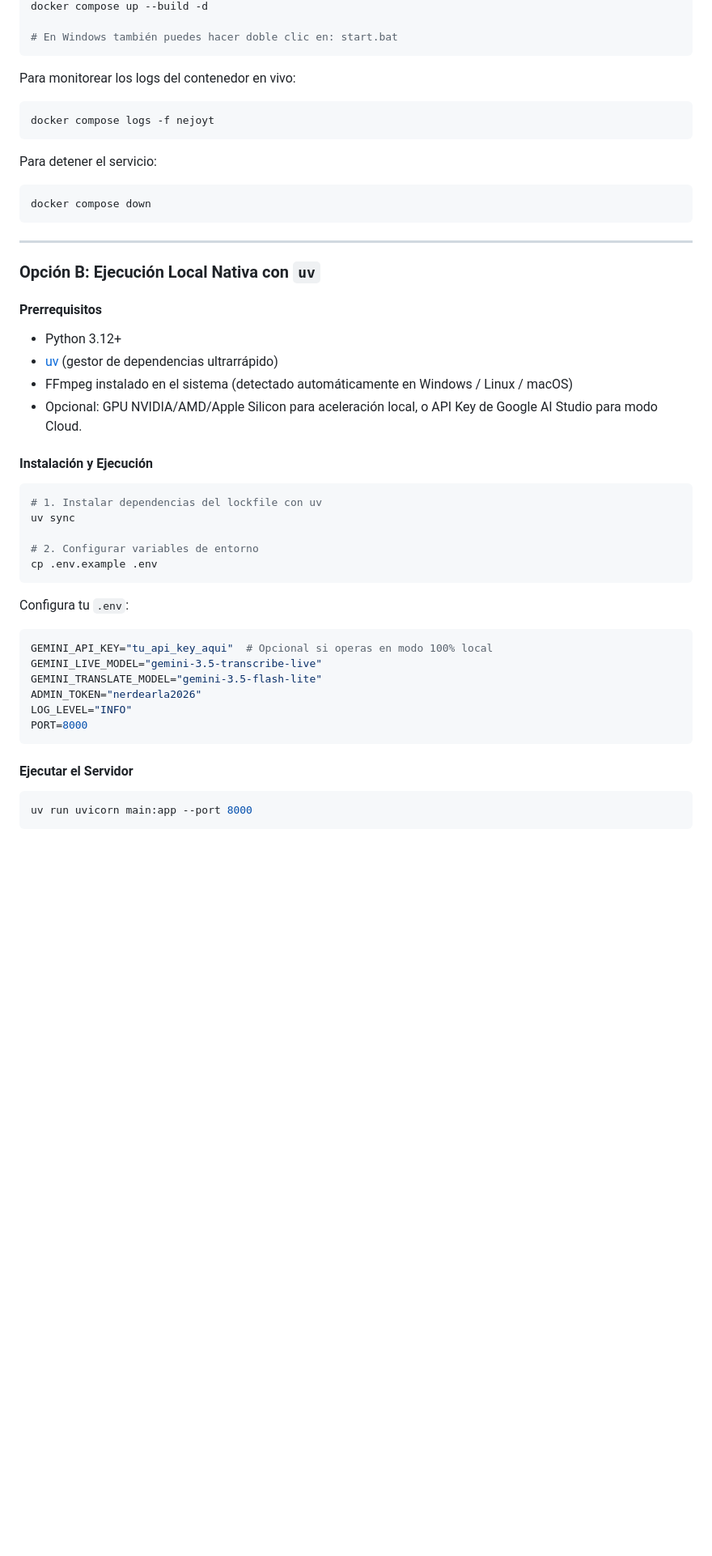
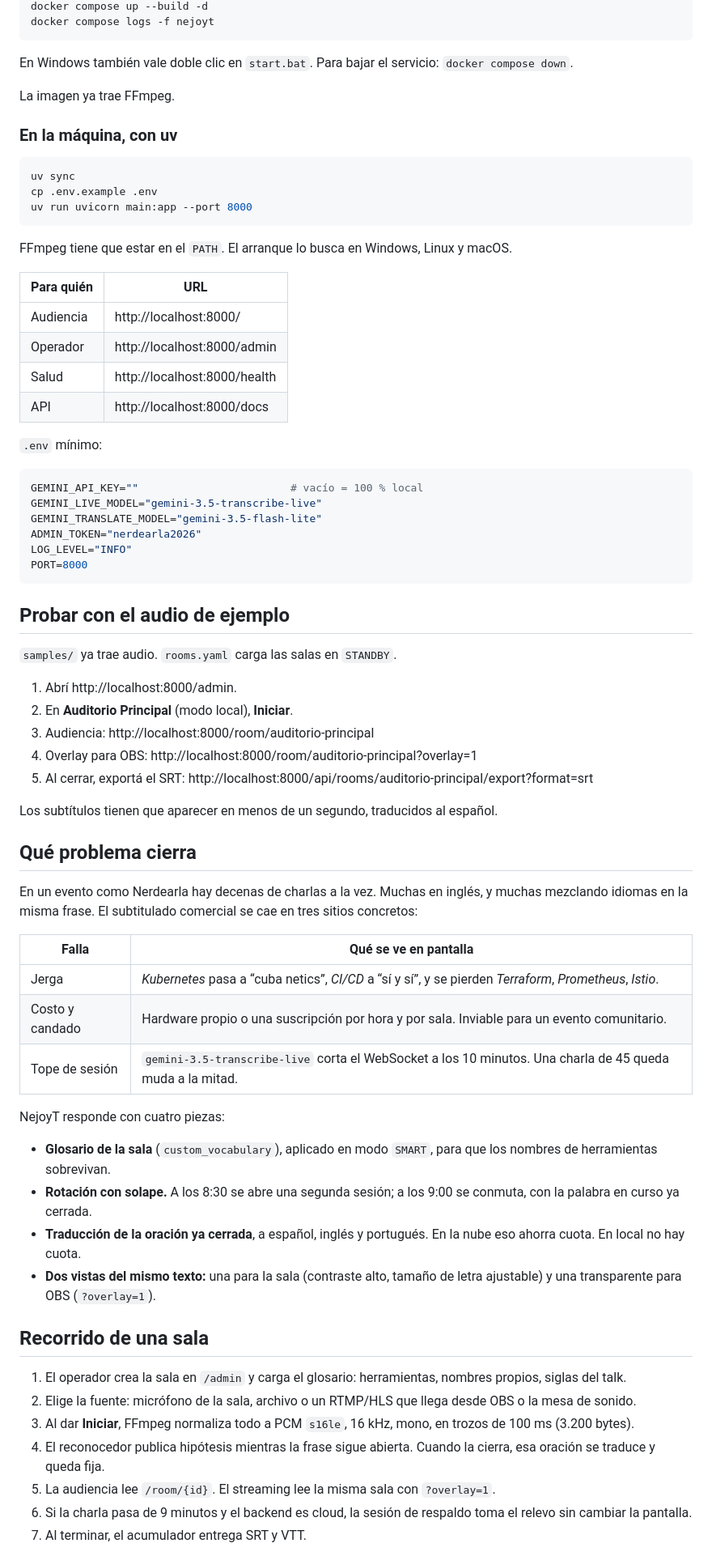
Before and after one commit to TheHedonist01/NejoyT, a Markdown page: README.md, the part around one of its changes. Shown at 81% size. GitHub-like rendering; blank space fills up the shorter version.

Commit message:
Revise README for improved content and formatting
Updated README to enhance clarity and structure.

````diff
--- a/README.md
+++ b/README.md
@@ -144,41 +62,32 @@ cp .env.example .env
 docker compose up --build -d
-
-# En Windows también puedes hacer doble clic en: start.bat
-```
-
-Para monitorear los logs del contenedor en vivo:
-```bash
 docker compose logs -f nejoyt
 ```
 
-Para detener el servicio:
+En Windows también vale doble clic en `start.bat`. Para bajar el servicio: `docker compose down`.
+
+La imagen ya trae FFmpeg.
+
+### En la máquina, con uv
+
 ```bash
-docker compose down
+uv sync
+cp .env.example .env
+uv run uvicorn main:app --port 8000
 ```
 
----
+FFmpeg tiene que estar en el `PATH`. El arranque lo busca en Windows, Linux y macOS.
 
-### Opción B: Ejecución Local Nativa con `uv`
+| Para quién | URL |
+|---|---|
+| Audiencia | http://localhost:8000/ |
+| Operador | http://localhost:8000/admin |
+| Salud | http://localhost:8000/health |
+| API | http://localhost:8000/docs |
 
-#### Prerrequisitos
-- Python 3.12+
-- [uv](https://github.com/astral-sh/uv) (gestor de dependencias ultrarrápido)
-- FFmpeg instalado en el sistema (detectado automáticamente en Windows / Linux / macOS)
-- Opcional: GPU NVIDIA/AMD/Apple Silicon para aceleración local, o API Key de Google AI Studio para modo Cloud.
+`.env` mínimo:
 
-#### Instalación y Ejecución
-
-```bash
-# 1. Instalar dependencias del lockfile con uv
-uv sync
-
-# 2. Configurar variables de entorno
-cp .env.example .env
-```
-
-Configura tu `.env`:
 ```env
-GEMINI_API_KEY="tu_api_key_aqui"  # Opcional si operas en modo 100% local
+GEMINI_API_KEY=""                        # vacío = 100 % local
 GEMINI_LIVE_MODEL="gemini-3.5-transcribe-live"
 GEMINI_TRANSLATE_MODEL="gemini-3.5-flash-lite"
 ADMIN_TOKEN="nerdearla2026"
@@ -186,7 +95,42 @@ LOG_LEVEL="INFO"
 PORT=8000
 ```
 
-#### Ejecutar el Servidor
+## Probar con el audio de ejemplo
 
-```bash
-uv run uvicorn main:app --port 8000
+`samples/` ya trae audio. `rooms.yaml` carga las salas en `STANDBY`.
+
+1. Abrí http://localhost:8000/admin.
+2. En **Auditorio Principal** (modo local), **Iniciar**.
+3. Audiencia: http://localhost:8000/room/auditorio-principal
+4. Overlay para OBS: http://localhost:8000/room/auditorio-principal?overlay=1
+5. Al cerrar, exportá el SRT: http://localhost:8000/api/rooms/auditorio-principal/export?format=srt
+
+Los subtítulos tienen que aparecer en menos de un segundo, traducidos al español.
+
+## Qué problema cierra
+
+En un evento como Nerdearla hay decenas de charlas a la vez. Muchas en inglés, y muchas mezclando idiomas en la misma frase. El subtitulado comercial se cae en tres sitios concretos:
+
+| Falla | Qué se ve en pantalla |
+|---|---|
+| Jerga | *Kubernetes* pasa a “cuba netics”, *CI/CD* a “sí y sí”, y se pierden *Terraform*, *Prometheus*, *Istio*. |
+| Costo y candado | Hardware propio o una suscripción por hora y por sala. Inviable para un evento comunitario. |
+| Tope de sesión | `gemini-3.5-transcribe-live` corta el WebSocket a los 10 minutos. Una charla de 45 queda muda a la mitad. |
+
+NejoyT responde con cuatro piezas:
+
+- **Glosario de la sala** (`custom_vocabulary`), aplicado en modo `SMART`, para que los nombres de herramientas sobrevivan.
+- **Rotación con solape.** A los 8:30 se abre una segunda sesión; a los 9:00 se conmuta, con la palabra en curso ya cerrada.
+- **Traducción de la oración ya cerrada**, a español, inglés y portugués. En la nube eso ahorra cuota. En local no hay cuota.
+- **Dos vistas del mismo texto:** una para la sala (contraste alto, tamaño de letra ajustable) y una transparente para OBS (`?overlay=1`).
+
+## Recorrido de una sala
+
+1. El operador crea la sala en `/admin` y carga el glosario: herramientas, nombres propios, siglas del talk.
+2. Elige la fuente: micrófono de la sala, archivo o un RTMP/HLS que llega desde OBS o la mesa de sonido.
+3. Al dar **Iniciar**, FFmpeg normaliza todo a PCM `s16le`, 16 kHz, mono, en trozos de 100 ms (3.200 bytes).
+4. El reconocedor publica hipótesis mientras la frase sigue abierta. Cuando la cierra, esa oración se traduce y queda fija.
+5. La audiencia lee `/room/{id}`. El streaming lee la misma sala con `?overlay=1`.
+6. Si la charla pasa de 9 minutos y el backend es cloud, la sesión de respaldo toma el relevo sin cambiar la pantalla.
+7. Al terminar, el acumulador entrega SRT y VTT.
+
````
Also changed, not shown: other parts of README.md (+255 -158 lines).
